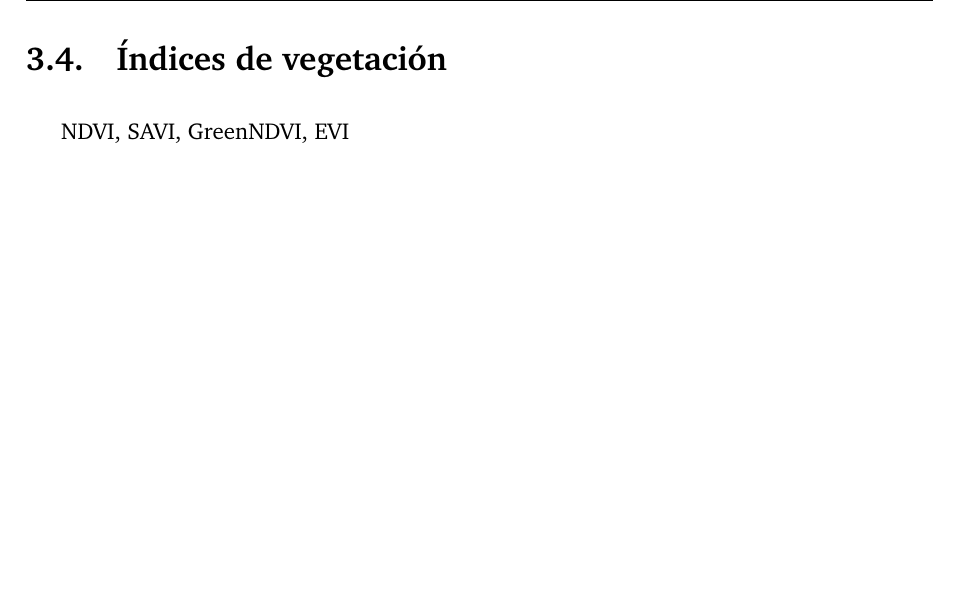
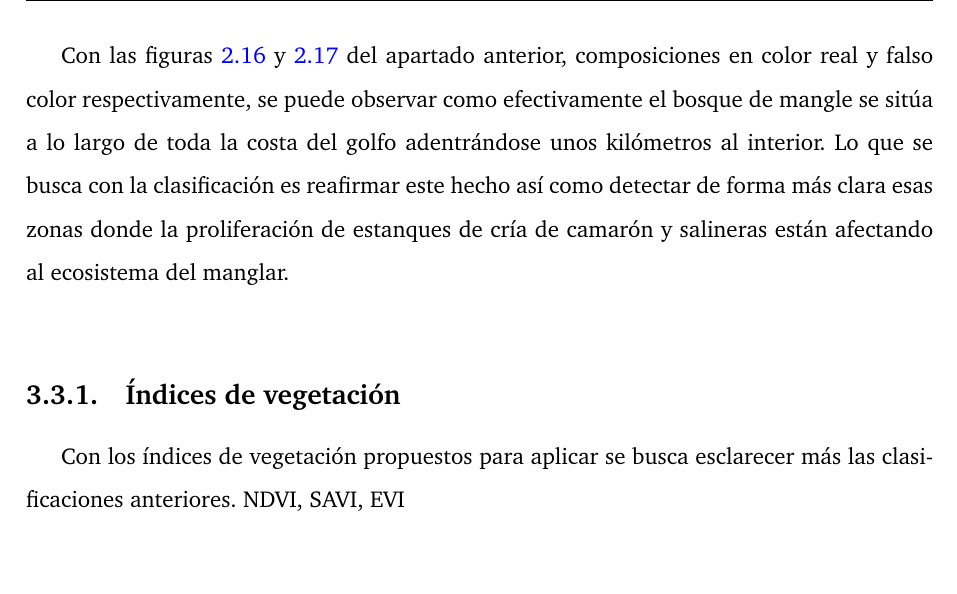
Before and after one commit to MarcosRial/TFG, a LaTeX book (Memoria/TFG.tex, which reads Memoria/resultados.tex): part of page 85 of 93, cut at the place of the change. Compiled offline with pdfLaTeX.

Commit message:
Clasificacion e indices de vegetacion

```diff
--- a/Memoria/resultados.tex
+++ b/Memoria/resultados.tex
@@ -245,3 +245,6 @@ Por las características de los datos y los resultados obtenidos de los análisi
 
-\section{Índices de vegetación}
-NDVI, SAVI, GreenNDVI, EVI
+Con las figuras \ref{fig:gf432} y \ref{fig:gf543} del apartado anterior, composiciones en color real y falso color respectivamente, se puede observar como efectivamente el bosque de mangle se sitúa a lo largo de toda la costa del golfo adentrándose unos kilómetros al interior. Lo que se busca con la clasificación es reafirmar este hecho así como detectar de forma más clara esas zonas donde la proliferación de estanques de cría de camarón y salineras están afectando al ecosistema del manglar.\Sep
+
+\subsection{Índices de vegetación}
+Con los índices de vegetación propuestos para aplicar se busca esclarecer más las clasificaciones anteriores.
+NDVI, SAVI, EVI
```
Also changed, not shown: Memoria/resultados.tex (2 more changed lines).
